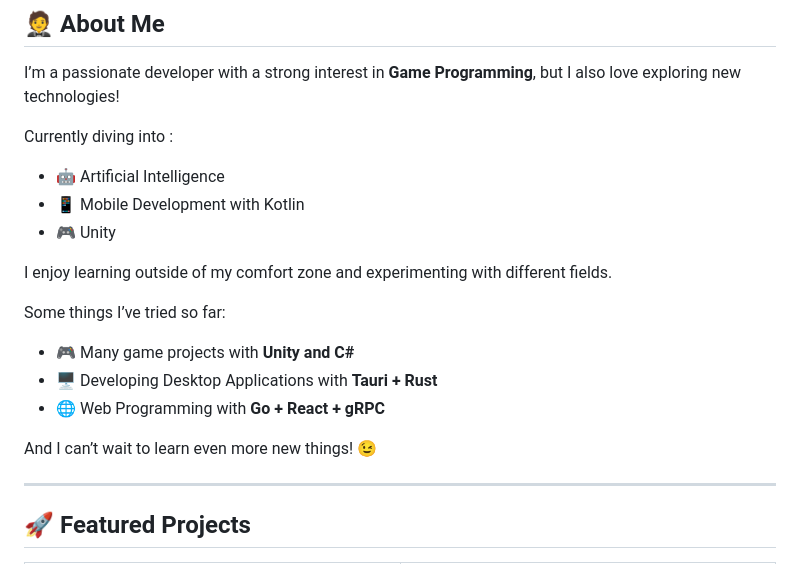
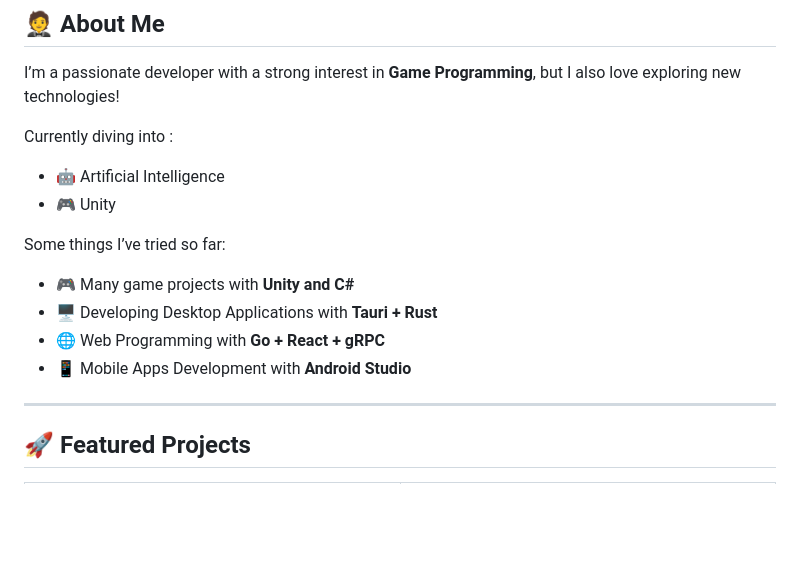
Before and after one commit to MarcellSutiono/MarcellSutiono, a Markdown page: README.md, the part around one of its changes. Rendered like a GitHub page; blank space fills up the shorter version.

```diff
--- a/README.md
+++ b/README.md
@@ -3,17 +3,13 @@ I’m a passionate developer with a strong interest in **Game Programming**, but
 
 Currently diving into :
 - 🤖 Artificial Intelligence
-- 📱 Mobile Development with Kotlin
 - 🎮 Unity
-
-I enjoy learning outside of my comfort zone and experimenting with different fields.
 
 Some things I’ve tried so far:
 - 🎮 Many game projects with **Unity and C#**
 - 🖥️ Developing Desktop Applications with **Tauri + Rust**
 - 🌐 Web Programming with **Go + React + gRPC**
-
-And I can’t wait to learn even more new things! 😉
+- 📱 Mobile Apps Development with **Android Studio**
 
 ---
 
```
Also changed, not shown: other parts of README.md (+1 -1 lines), assets/ImmortalWarrior/immortal_warrior.jpg (added).
